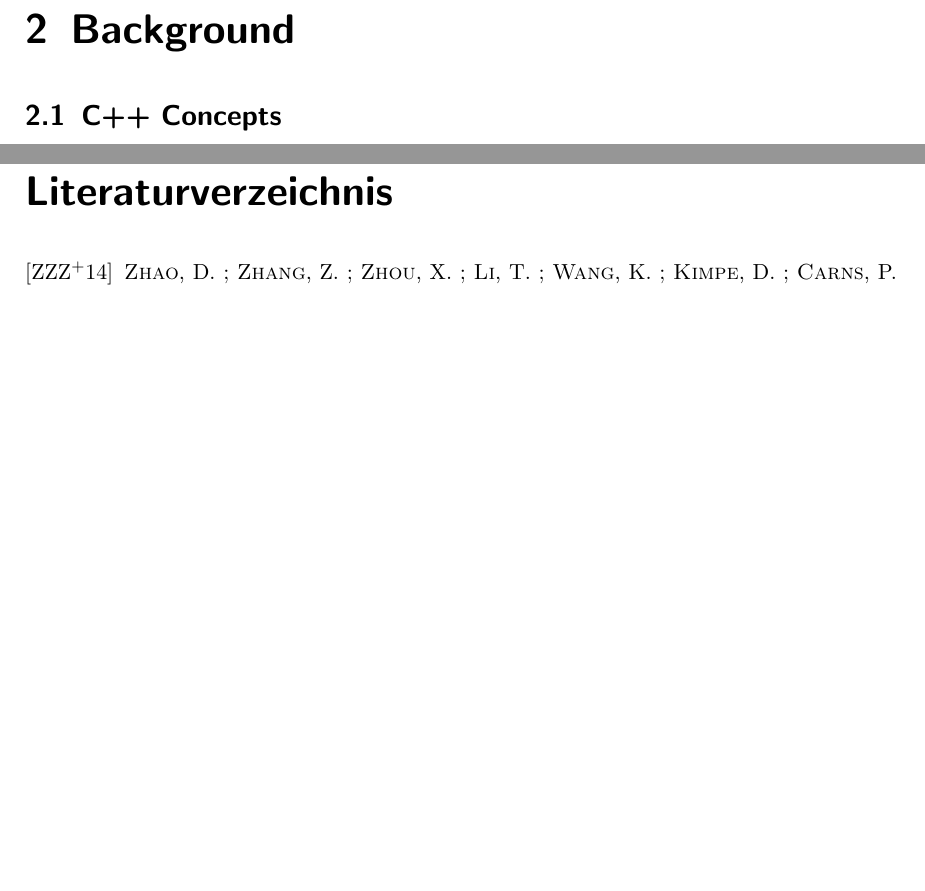
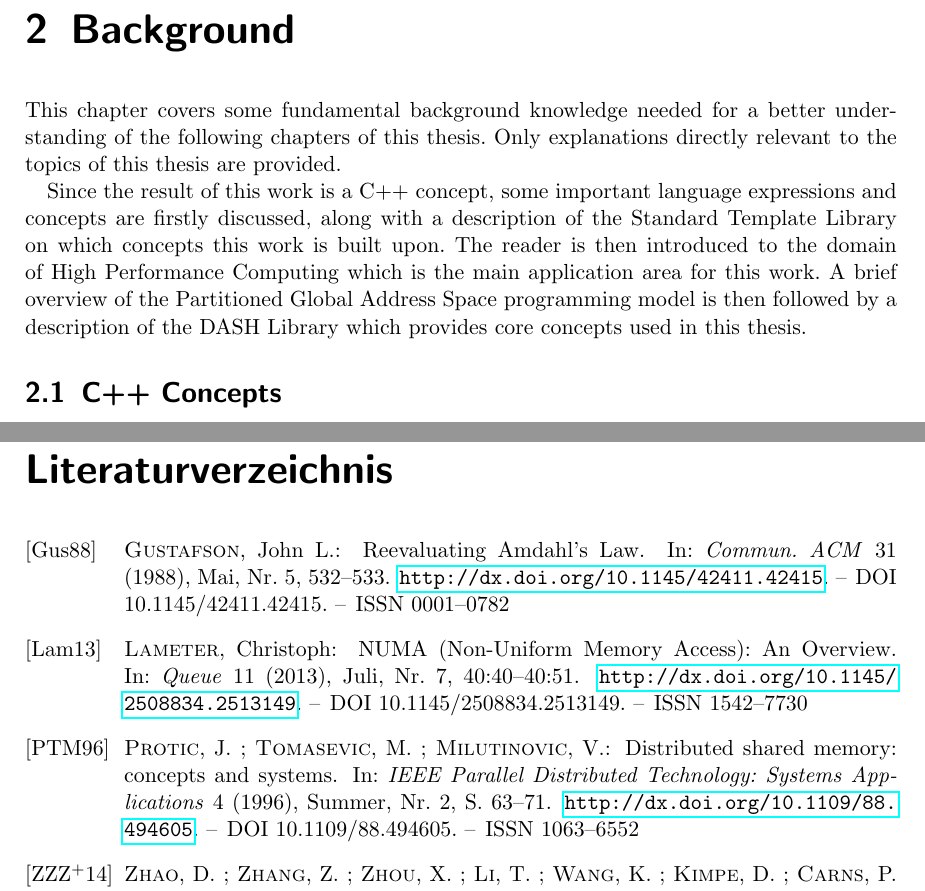
Before and after one commit to stiefn/dyn-data-structures-thesis, a LaTeX thesis (Dokumentation/Latex/effe17.tex, which reads Dokumentation/Latex/Bib/effe17.bib): two parts of pages 13 and 29 of 29, joined at a grey line, cut so that both start at the same text, the shorter picture padded with empty space. The pictures show the PDF file Dokumentation/Latex/effe17.pdf that the author committed with the source; the source files are stored in an older character set and shown here as Unicode.

Commit message:
added hpc background

```diff
--- a/Dokumentation/Latex/Bib/effe17.bib
+++ b/Dokumentation/Latex/Bib/effe17.bib
@@ -6,3 +6,40 @@ year={2014},
 pages={61-70},
 doi={10.1109/BigData.2014.7004214},
 month={Oct},}
+
+@article{gustafson,
+ author = {Gustafson, John L.},
+ title = {Reevaluating Amdahl's Law},
+ journal = {Commun. ACM},
+ issue_date = {May 1988},
+ volume = {31},
+ number = {5},
+ month = may,
+ year = {1988},
+ issn = {0001-0782},
+ pages = {532--533},
+ numpages = {2},
+ url = {http://doi.acm.org/10.1145/42411.42415},
+ doi = {10.1145/42411.42415},
+ acmid = {42415},
+ publisher = {ACM},
+ address = {New York, NY, USA},
+}
+
+@article{numa,
+ author = {Lameter, Christoph},
+ title = {NUMA (Non-Uniform Memory Access): An Overview},
+ journal = {Queue},
+ issue_date = {July 2013},
+ volume = {11},
+ number = {7},
+ month = jul,
+ year = {2013},
+ issn = {1542-7730},
+ pages = {40:40--40:51},
+ articleno = {40},
+ numpages = {12},
+ url = {http://doi.acm.org/10.1145/2508834.2513149},
+ doi = {10.1145/2508834.2513149},
+ acmid = {2513149},
+ publisher = {ACM},
@@ -8,0 +51,10 @@ month={Oct},}
+journal={IEEE Parallel Distributed Technology: Systems Applications},
+title={Distributed shared memory: concepts and systems},
+year={1996},
+volume={4},
+number={2},
+pages={63-71},
+keywords={distributed memory systems;parallel programming;shared memory systems;DSM paradigm;distributed shared memory computing;large scale high performance computing;parallel software development;Application software;Concurrent computing;Control systems;Costs;Distributed computing;Hardware;Large-scale systems;Multiprocessor interconnection networks;Parallel programming;Scalability},
+doi={10.1109/88.494605},
+ISSN={1063-6552},
+month={Summer},}
--- a/Dokumentation/Latex/effe17.tex
+++ b/Dokumentation/Latex/effe17.tex
@@ -54,3 +54,6 @@ Furthermore, data-intensive tasks have been gaining a continually growing intere
 \section{Scope and Objectives}
 
 \chapter{Background}
+This chapter covers some fundamental background knowledge needed for a better understanding of the following chapters of this thesis. Only explanations directly relevant to the topics of this thesis are provided.
+
+Since the result of this work is a C++ concept, some important language expressions and concepts are firstly discussed, along with a description of the Standard Template Library on which concepts this work is built upon. The reader is then introduced to the domain of High Performance Computing which is the main application area for this work. A brief overview of the Partitioned Global Address Space programming model is then followed by a description of the DASH Library which provides core concepts used in this thesis.
```
Also changed, not shown: Dokumentation/Latex/effe17.bbl, Dokumentation/Latex/effe17.pdf, Dokumentation/Latex/Bib/effe17.bib (5 more changed lines), Dokumentation/Latex/effe17.tex (16 more changed lines), 5 other files.
